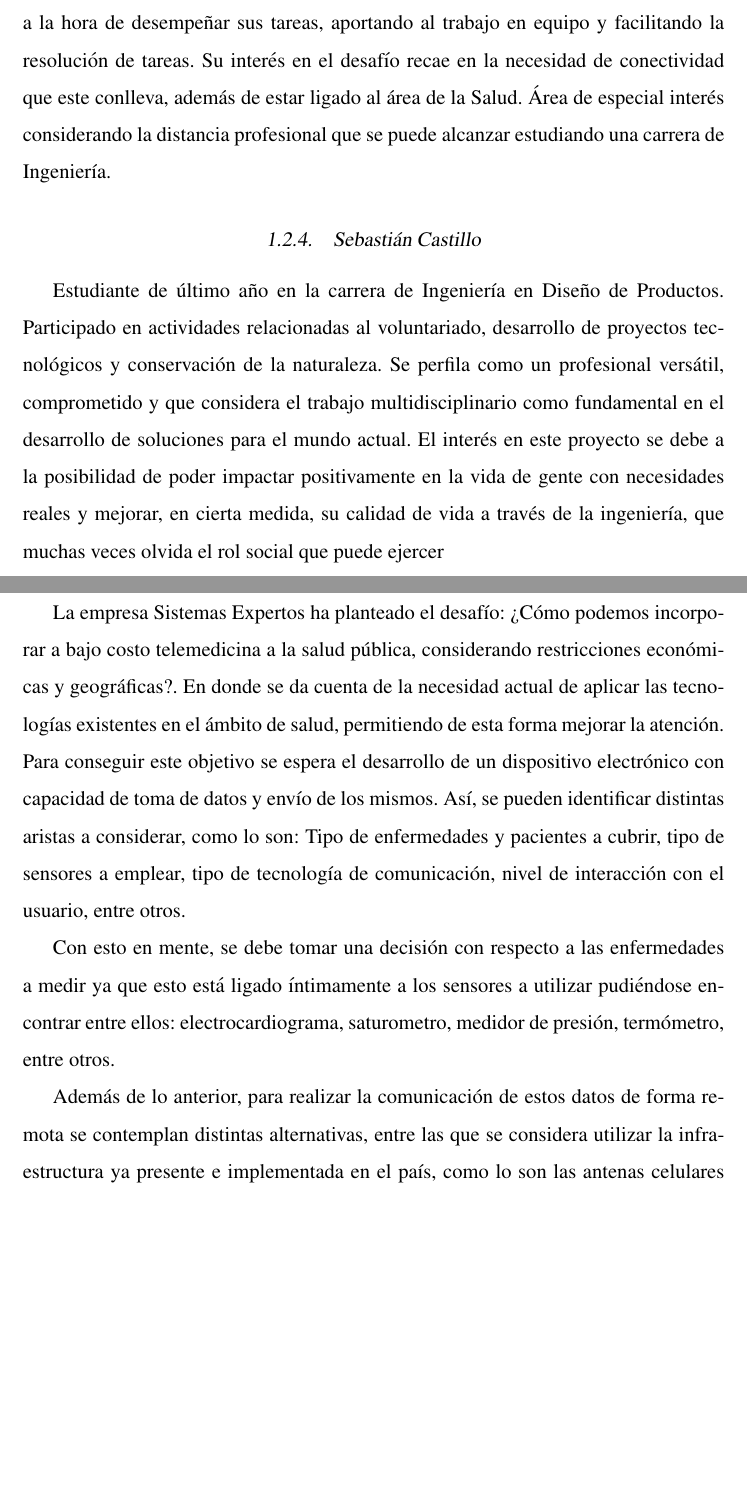
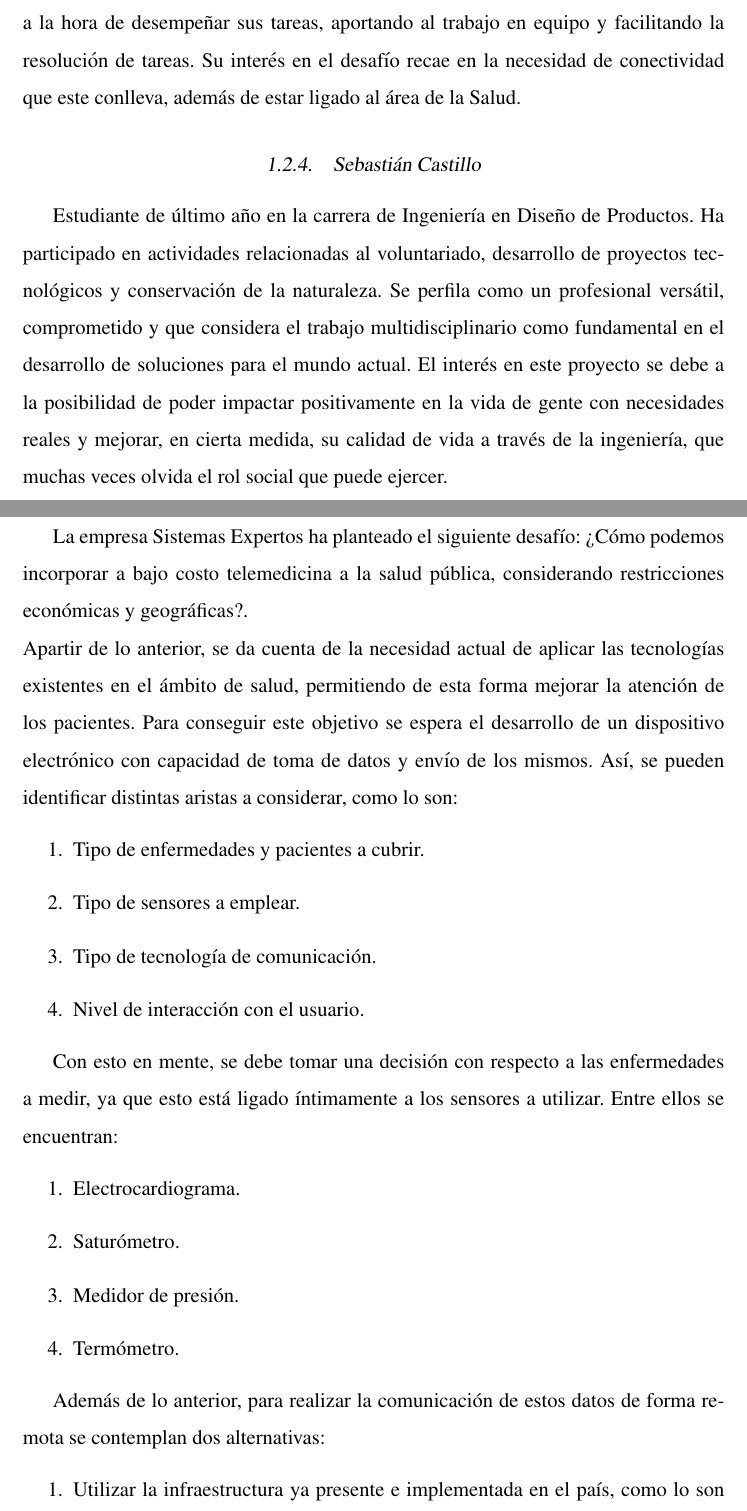
Before and after one commit to thetrick66/memoria, a LaTeX thesis (main.tex, which reads Capitulos/1_intro.tex): two parts of pages 17 and 18 of 119 before the commit and two parts of pages 17 and 18 of 120 after it, joined at a grey line, cut so that both start at the same text, the shorter picture padded with empty space. Compiled offline with pdfLaTeX.

Commit message:
Correccione hasta cap 1

```diff
--- a/Capitulos/1_intro.tex
+++ b/Capitulos/1_intro.tex
@@ -23,18 +23,44 @@ Decide abandonar el grupo por no cumplir los objetivos buscados para su trabajo
 
 \newpage
 \subsection{Patricio Rodríguez}
-Estudiante de último año en la carrera de Ingeniería Civil Telemática. Ha contribuido en distintos proyectos relacionados a procesamiento de imagen, análisis de redes, simulación, programación, entre otros. Se destaca por su gran motivación y tenacidad a la hora de desempeñar sus tareas, aportando al trabajo en equipo y facilitando la resolución de tareas. Su interés en el desafío recae en la necesidad de conectividad que este conlleva, además de estar ligado al área de la Salud. Área de especial interés considerando la distancia profesional que se puede alcanzar estudiando una carrera de Ingeniería.
+Estudiante de último año en la carrera de Ingeniería Civil Telemática. Ha contribuido en distintos proyectos relacionados a procesamiento de imagen, análisis de redes, simulación, programación, entre otros. Se destaca por su gran motivación y tenacidad a la hora de desempeñar sus tareas, aportando al trabajo en equipo y facilitando la resolución de tareas. Su interés en el desafío recae en la necesidad de conectividad que este conlleva, además de estar ligado al área de la Salud.
 
 \subsection{Sebastián Castillo}
-Estudiante de último año en la carrera de Ingeniería en Diseño de Productos. Participado en actividades relacionadas al voluntariado, desarrollo de proyectos tecnológicos y conservación de la naturaleza. Se perfila como un profesional versátil, comprometido y que considera el trabajo multidisciplinario como fundamental en el desarrollo de soluciones para el mundo actual. El interés en este proyecto se debe a la posibilidad de poder impactar positivamente en la vida de gente con necesidades reales y mejorar, en cierta medida, su calidad de vida a través de la ingeniería, que muchas veces olvida el rol social que puede ejercer
+Estudiante de último año en la carrera de Ingeniería en Diseño de Productos. Ha participado en actividades relacionadas al voluntariado, desarrollo de proyectos tecnológicos y conservación de la naturaleza. Se perfila como un profesional versátil, comprometido y que considera el trabajo multidisciplinario como fundamental en el desarrollo de soluciones para el mundo actual. El interés en este proyecto se debe a la posibilidad de poder impactar positivamente en la vida de gente con necesidades reales y mejorar, en cierta medida, su calidad de vida a través de la ingeniería, que muchas veces olvida el rol social que puede ejercer.
 
 \newpage
 \section{Desafío}
-La empresa Sistemas Expertos ha planteado el desafío: ¿Cómo podemos incorporar a bajo costo telemedicina a la salud pública, considerando restricciones económicas y geográficas?.
-En donde se da cuenta de la necesidad actual de aplicar las tecnologías existentes en el ámbito de salud, permitiendo de esta forma mejorar la atención. Para conseguir este objetivo se espera el desarrollo de un dispositivo electrónico con capacidad de toma de datos y envío de los mismos. Así, se pueden identificar distintas aristas a considerar, como lo son: Tipo de enfermedades y pacientes a cubrir, tipo de sensores a emplear, tipo de tecnología de comunicación, nivel de interacción con el usuario, entre otros.
+La empresa Sistemas Expertos ha planteado el siguiente desafío: ¿Cómo podemos incorporar a bajo costo telemedicina a la salud pública, considerando restricciones económicas y geográficas?. \newline
+Apartir de lo anterior, se da cuenta de la necesidad actual de aplicar las tecnologías existentes en el ámbito de salud, permitiendo de esta forma mejorar la atención de los pacientes. Para conseguir este objetivo se espera el desarrollo de un dispositivo electrónico con capacidad de toma de datos y envío de los mismos. Así, se pueden identificar distintas aristas a considerar, como lo son:
+\begin{enumerate}
+	\item
+	Tipo de enfermedades y pacientes a cubrir.
+	\item
+	Tipo de sensores a emplear.
+	\item
+	Tipo de tecnología de comunicación.
+	\item
+	Nivel de interacción con el usuario.
+\end{enumerate}
 
-Con esto en mente, se debe tomar una decisión con respecto a las enfermedades a medir ya que esto está ligado íntimamente a los sensores a utilizar pudiéndose encontrar entre ellos: electrocardiograma, saturometro, medidor de presión, termómetro, entre otros.
+Con esto en mente, se debe tomar una decisión con respecto a las enfermedades a medir, ya que esto está ligado íntimamente a los sensores a utilizar. Entre ellos se encuentran:
+\begin{enumerate}
+	\item
+	Electrocardiograma.
+	\item
+	Saturómetro.
+	\item
+	Medidor de presión.
+	\item
+	Termómetro.
+\end{enumerate}
 
-Además de lo anterior, para realizar la comunicación de estos datos de forma remota se contemplan distintas alternativas, entre las que se considera utilizar la infraestructura ya presente e implementada en el país, como lo son las antenas celulares conectadas directamente con el dispositivo y también utilizar conexión a internet con un intermediario como un smartphone mediante una conexión bluetooth.
+Además de lo anterior, para realizar la comunicación de estos datos de forma remota se contemplan dos alternativas:
+\begin{enumerate}
+	\item
+	Utilizar la infraestructura ya presente e implementada en el país, como lo son las antenas celulares conectadas directamente con el dispositivo.
+	\item
+	Utilizar conexión a internet con un intermediario, como un smartphone, mediante una conexión bluetooth.
+\end{enumerate}
 
 Por último, respecto al nivel de interacción con el usuario, la empresa ha dejado expresa su necesidad de simplicidad en este desarrollo, descartando cualquier interfaz o comunicación directa entre el usuario final y el dispositivo. Si bien dependiendo de la tecnología a emplear esta sugerencia puede cambiar, en una primera instancia se mantiene esta línea de pensamiento en torno al desarrollo completo, intentando así mantener la sencillez en las distintas partes del dispositivo. Permitiendo de este modo reducir los datos a manipular, las interfaces a desarrollar y el riesgo de un mal uso por parte de los usuarios.
```
Also changed, not shown: Capitulos/1_intro.tex (4 more changed lines), 6 other files.
